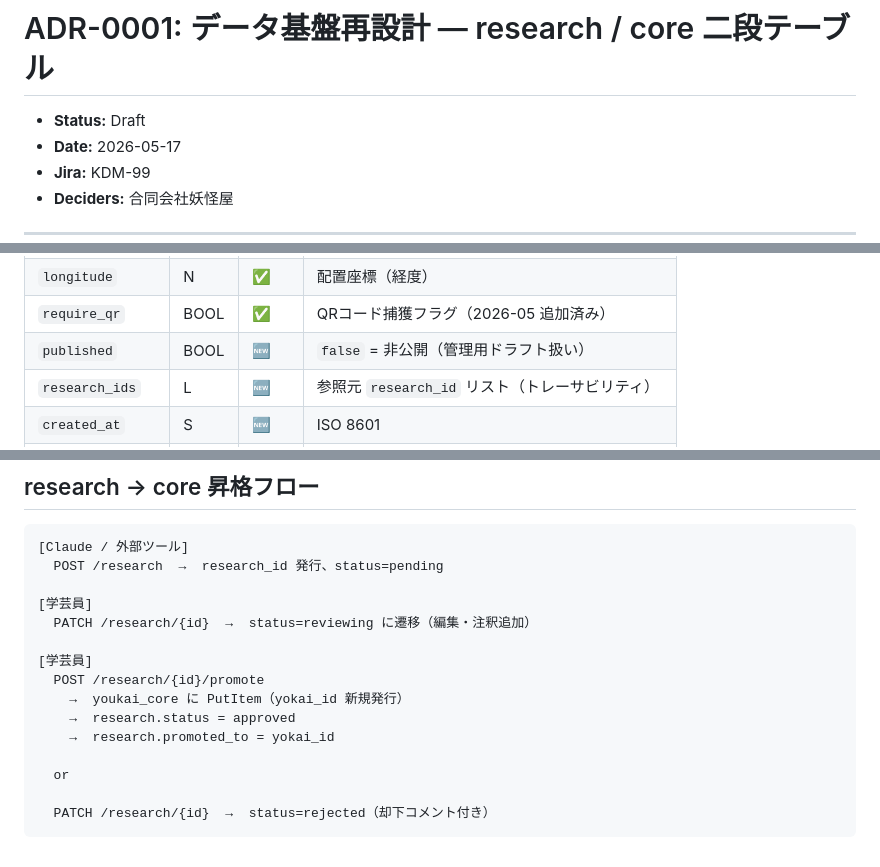
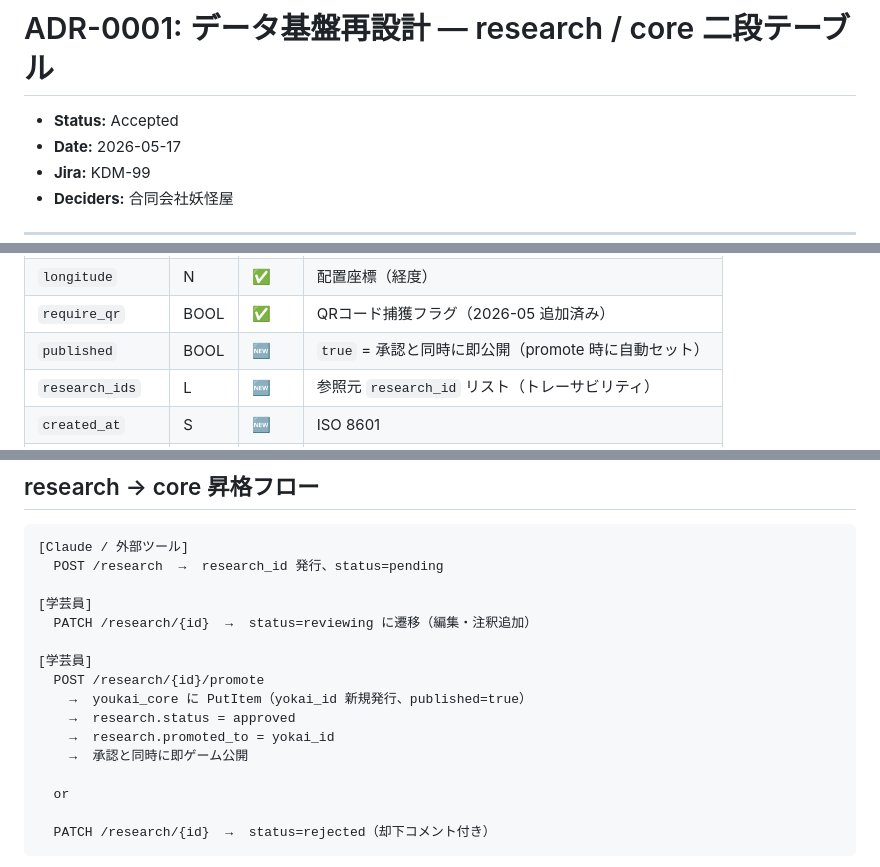
Before and after one commit to kazunari-kodama/youkai-collection, a Markdown page: docs/adr/0001-research-core-data-foundation.md, 3 parts joined by grey strips. GitHub-like rendering.

Commit message:
docs: ADR-0001 を Accepted に更新・承認即公開方針を反映
- Status: Draft → Accepted
- promote 時に published=true を自動セット（承認＝即ゲーム公開）

Co-Authored-By: Claude Sonnet 4.6 <noreply@anthropic.com>

```diff
--- a/docs/adr/0001-research-core-data-foundation.md
+++ b/docs/adr/0001-research-core-data-foundation.md
@@ -1,6 +1,6 @@
 # ADR-0001: データ基盤再設計 — research / core 二段テーブル
 
-- **Status:** Draft
+- **Status:** Accepted
 - **Date:** 2026-05-17
 - **Jira:** KDM-99
 - **Deciders:** 合同会社妖怪屋
@@ -99,7 +99,7 @@
 | `latitude` | N | ✅ | 配置座標（緯度） |
 | `longitude` | N | ✅ | 配置座標（経度） |
 | `require_qr` | BOOL | ✅ | QRコード捕獲フラグ（2026-05 追加済み） |
-| `published` | BOOL | 🆕 | `false` = 非公開（管理用ドラフト扱い） |
+| `published` | BOOL | 🆕 | `true` = 承認と同時に即公開（promote 時に自動セット） |
 | `research_ids` | L | 🆕 | 参照元 `research_id` リスト（トレーサビリティ） |
 | `created_at` | S | 🆕 | ISO 8601 |
 | `updated_at` | S | 🆕 | ISO 8601 |
@@ -139,9 +139,10 @@ location 検索（lat/lon）は件数増加時に geohash GSI を検討する。
 
 [学芸員]
   POST /research/{id}/promote
-    →  youkai_core に PutItem（yokai_id 新規発行）
+    →  youkai_core に PutItem（yokai_id 新規発行、published=true）
     →  research.status = approved
     →  research.promoted_to = yokai_id
+    →  承認と同時に即ゲーム公開
 
   or
 
```
